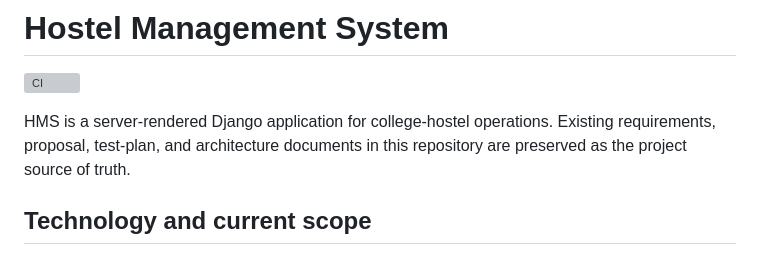
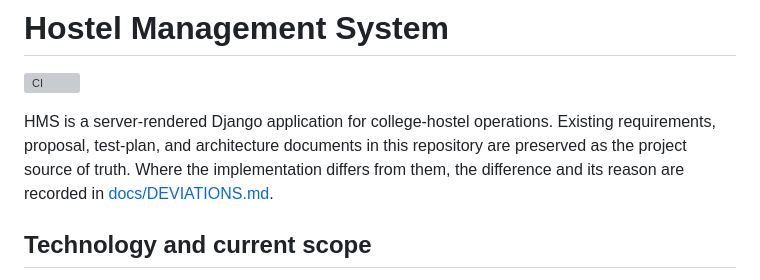
Before and after one commit to PES-Software-Engineering-Mini-Project/Hostel-Management-System, a Markdown page: README.md, the part around the change. GitHub-like rendering; grey boxes are pictures that could not be loaded.

```diff
--- a/README.md
+++ b/README.md
@@ -4,7 +4,8 @@
 
 HMS is a server-rendered Django application for college-hostel operations. Existing
 requirements, proposal, test-plan, and architecture documents in this repository are
-preserved as the project source of truth.
+preserved as the project source of truth. Where the implementation differs from them,
+the difference and its reason are recorded in [docs/DEVIATIONS.md](docs/DEVIATIONS.md).
 
 ## Technology and current scope
 
```
Also changed, not shown: docs/DEVIATIONS.md (added, +120 -0 lines).
